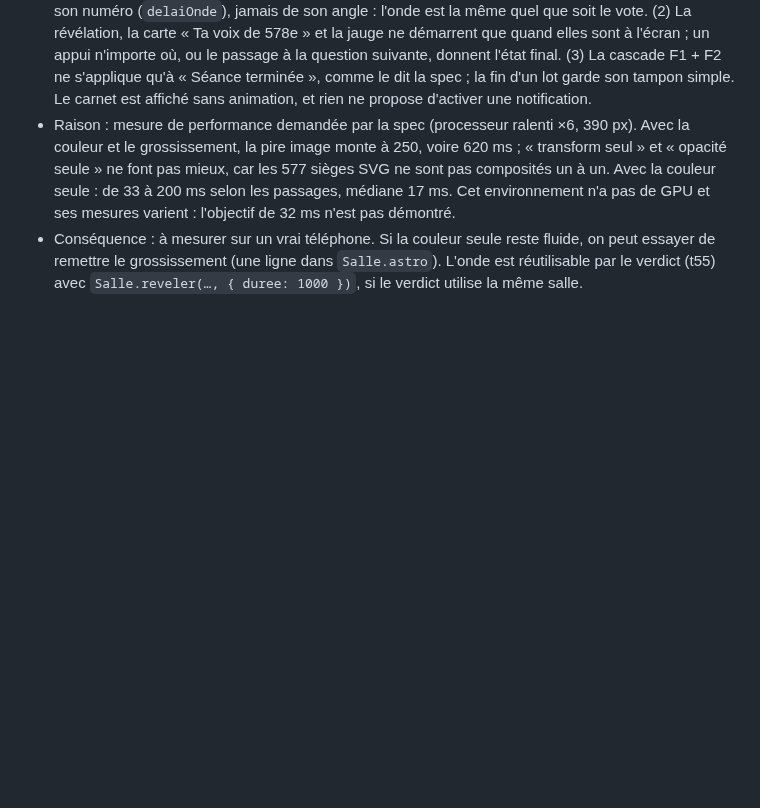
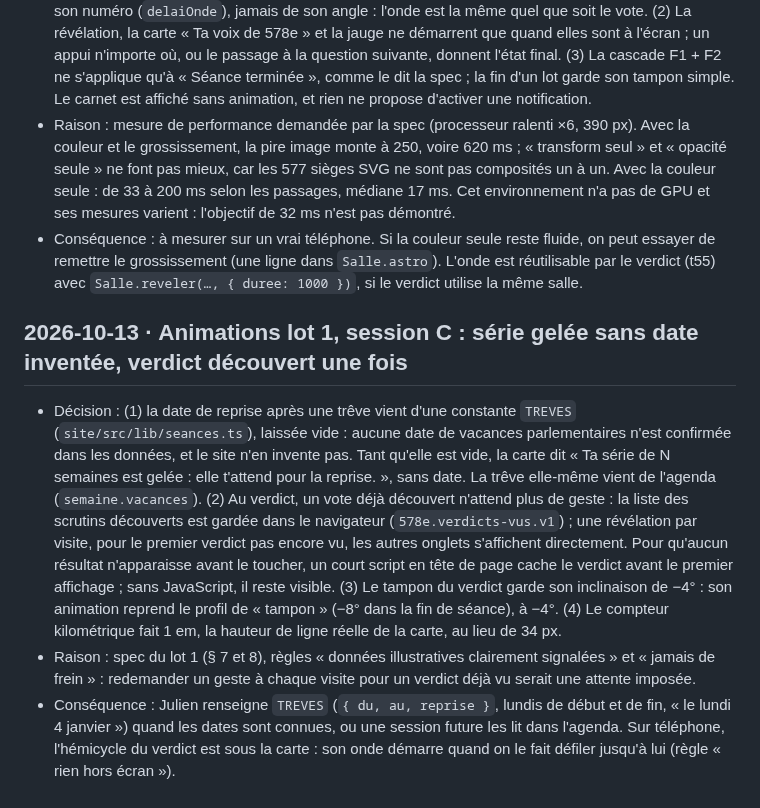
Before and after one commit to ijugarcia-pro/site-politique, a Markdown page: docs/decisions.md, the part around the change. Rendered like a GitHub page; blank space fills up the shorter version.

```diff
--- a/docs/decisions.md
+++ b/docs/decisions.md
@@ -284,3 +284,8 @@
 - Décision : (1) l'hémicycle en ondes (R1) n'anime que la couleur des sièges (`fill`), sans le grossissement `scale(.55 → 1.25)` de la spec. Le délai de chaque siège vient de sa rangée et de son numéro (`delaiOnde`), jamais de son angle : l'onde est la même quel que soit le vote. (2) La révélation, la carte « Ta voix de 578e » et la jauge ne démarrent que quand elles sont à l'écran ; un appui n'importe où, ou le passage à la question suivante, donnent l'état final. (3) La cascade F1 + F2 ne s'applique qu'à « Séance terminée », comme le dit la spec ; la fin d'un lot garde son tampon simple. Le carnet est affiché sans animation, et rien ne propose d'activer une notification.
 - Raison : mesure de performance demandée par la spec (processeur ralenti ×6, 390 px). Avec la couleur et le grossissement, la pire image monte à 250, voire 620 ms ; « transform seul » et « opacité seule » ne font pas mieux, car les 577 sièges SVG ne sont pas composités un à un. Avec la couleur seule : de 33 à 200 ms selon les passages, médiane 17 ms. Cet environnement n'a pas de GPU et ses mesures varient : l'objectif de 32 ms n'est pas démontré.
 - Conséquence : à mesurer sur un vrai téléphone. Si la couleur seule reste fluide, on peut essayer de remettre le grossissement (une ligne dans `Salle.astro`). L'onde est réutilisable par le verdict (t55) avec `Salle.reveler(…, { duree: 1000 })`, si le verdict utilise la même salle.
+
+## 2026-10-13 · Animations lot 1, session C : série gelée sans date inventée, verdict découvert une fois
+- Décision : (1) la date de reprise après une trêve vient d'une constante `TREVES` (`site/src/lib/seances.ts`), laissée vide : aucune date de vacances parlementaires n'est confirmée dans les données, et le site n'en invente pas. Tant qu'elle est vide, la carte dit « Ta série de N semaines est gelée : elle t'attend pour la reprise. », sans date. La trêve elle-même vient de l'agenda (`semaine.vacances`). (2) Au verdict, un vote déjà découvert n'attend plus de geste : la liste des scrutins découverts est gardée dans le navigateur (`578e.verdicts-vus.v1`) ; une révélation par visite, pour le premier verdict pas encore vu, les autres onglets s'affichent directement. Pour qu'aucun résultat n'apparaisse avant le toucher, un court script en tête de page cache le verdict avant le premier affichage ; sans JavaScript, il reste visible. (3) Le tampon du verdict garde son inclinaison de −4° : son animation reprend le profil de « tampon » (−8° dans la fin de séance), à −4°. (4) Le compteur kilométrique fait 1 em, la hauteur de ligne réelle de la carte, au lieu de 34 px.
+- Raison : spec du lot 1 (§ 7 et 8), règles « données illustratives clairement signalées » et « jamais de frein » : redemander un geste à chaque visite pour un verdict déjà vu serait une attente imposée.
+- Conséquence : Julien renseigne `TREVES` (`{ du, au, reprise }`, lundis de début et de fin, « le lundi 4 janvier ») quand les dates sont connues, ou une session future les lit dans l'agenda. Sur téléphone, l'hémicycle du verdict est sous la carte : son onde démarre quand on le fait défiler jusqu'à lui (règle « rien hors écran »).
```
Also changed, not shown: docs/PLANNING.md (+5 -3 lines).
